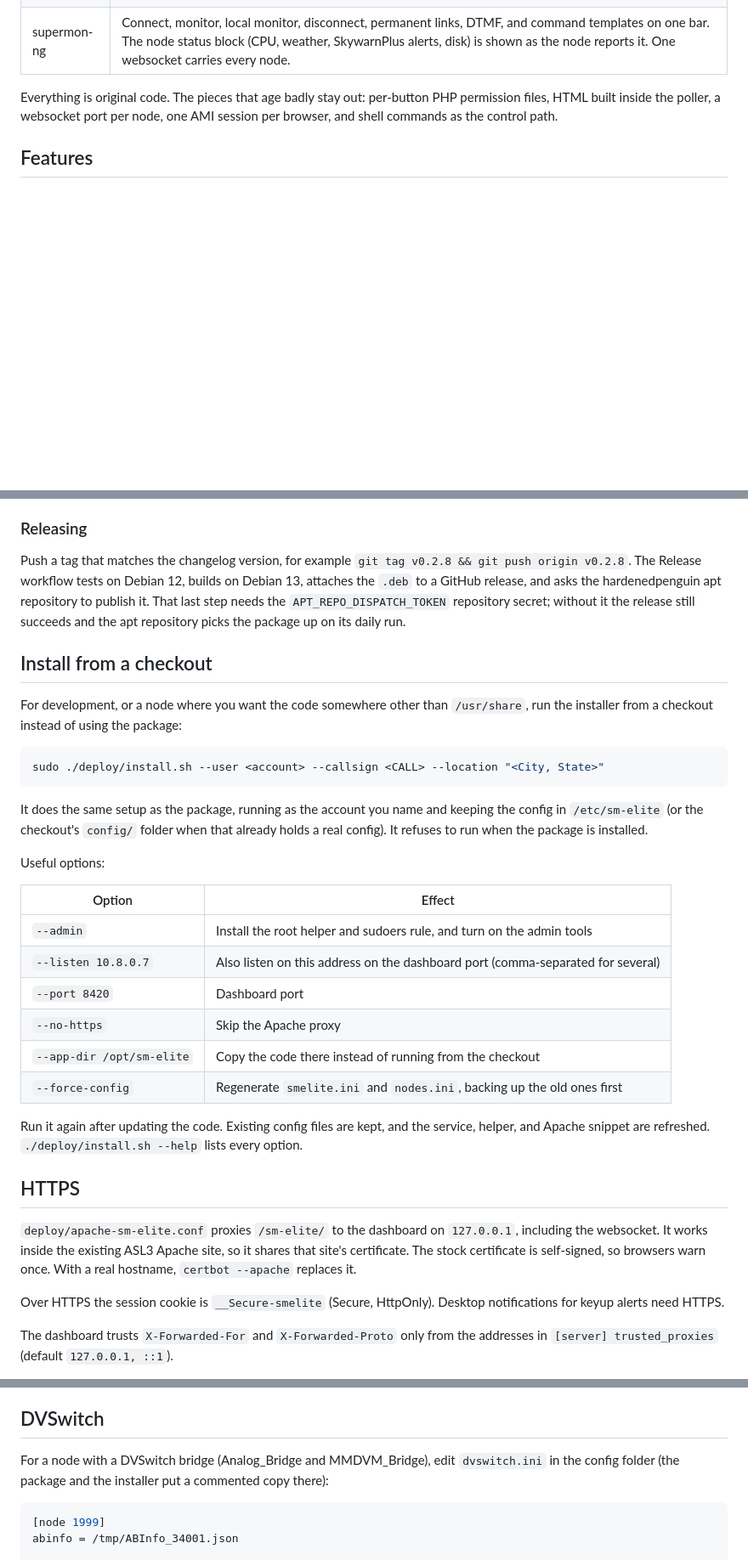
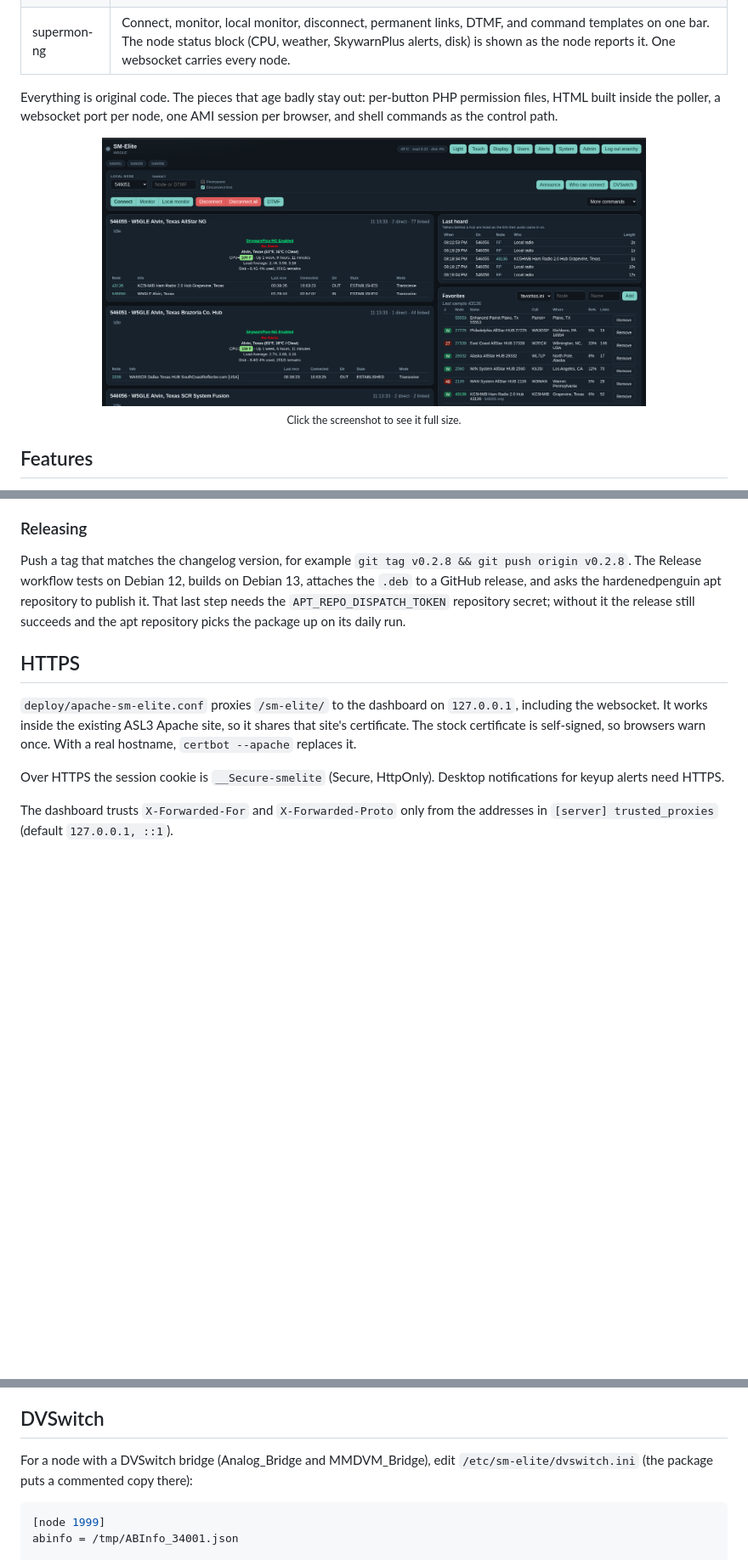
Before and after one commit to hardenedpenguin/sm-elite, a Markdown page: README.md, 3 parts joined by grey strips. Shown at 85% size. Rendered like a GitHub page; pictures changed too: images/sm-elite-main.png (added); blank space fills up the shorter version.

````diff
--- a/README.md
+++ b/README.md
@@ -9,6 +9,14 @@ One AllStar dashboard that keeps the part of each existing monitor that is actua
 | supermon-ng | Connect, monitor, local monitor, disconnect, permanent links, DTMF, and command templates on one bar. The node status block (CPU, weather, SkywarnPlus alerts, disk) is shown as the node reports it. One websocket carries every node. |
 
 Everything is original code. The pieces that age badly stay out: per-button PHP permission files, HTML built inside the poller, a websocket port per node, one AMI session per browser, and shell commands as the control path.
+
+<p align="center">
+  <a href="images/sm-elite-main.png" title="Click to enlarge">
+    <img src="images/sm-elite-main.png" alt="SM-Elite dashboard with the control bar, live node cards, last heard, and favorites" width="640">
+  </a>
+  <br>
+  <sub>Click the screenshot to see it full size.</sub>
+</p>
 
 ## Features
 
@@ -88,29 +96,6 @@ The `.deb` lands in `dist/`. The build runs the test suite first. Bump the versi
 
 Push a tag that matches the changelog version, for example `git tag v0.2.8 && git push origin v0.2.8`. The Release workflow tests on Debian 12, builds on Debian 13, attaches the `.deb` to a GitHub release, and asks the hardenedpenguin apt repository to publish it. That last step needs the `APT_REPO_DISPATCH_TOKEN` repository secret; without it the release still succeeds and the apt repository picks the package up on its daily run.
 
-## Install from a checkout
-
-For development, or a node where you want the code somewhere other than `/usr/share`, run the installer from a checkout instead of using the package:
-
-```bash
-sudo ./deploy/install.sh --user <account> --callsign <CALL> --location "<City, State>"
-```
-
-It does the same setup as the package, running as the account you name and keeping the config in `/etc/sm-elite` (or the checkout's `config/` folder when that already holds a real config). It refuses to run when the package is installed.
-
-Useful options:
-
-| Option | Effect |
-| --- | --- |
-| `--admin` | Install the root helper and sudoers rule, and turn on the admin tools |
-| `--listen 10.8.0.7` | Also listen on this address on the dashboard port (comma-separated for several) |
-| `--port 8420` | Dashboard port |
-| `--no-https` | Skip the Apache proxy |
-| `--app-dir /opt/sm-elite` | Copy the code there instead of running from the checkout |
-| `--force-config` | Regenerate `smelite.ini` and `nodes.ini`, backing up the old ones first |
-
-Run it again after updating the code. Existing config files are kept, and the service, helper, and Apache snippet are refreshed. `./deploy/install.sh --help` lists every option.
-
 ## HTTPS
 
 `deploy/apache-sm-elite.conf` proxies `/sm-elite/` to the dashboard on `127.0.0.1`, including the websocket. It works inside the existing ASL3 Apache site, so it shares that site's certificate. The stock certificate is self-signed, so browsers warn once. With a real hostname, `certbot --apache` replaces it.
@@ -142,7 +127,7 @@ Text-to-speech needs `piper` and `sox` on the node and at least one voice in `/v
 
 ## DVSwitch
 
-For a node with a DVSwitch bridge (Analog_Bridge and MMDVM_Bridge), edit `dvswitch.ini` in the config folder (the package and the installer put a commented copy there):
+For a node with a DVSwitch bridge (Analog_Bridge and MMDVM_Bridge), edit `/etc/sm-elite/dvswitch.ini` (the package puts a commented copy there):
 
 ```ini
 [node 1999]
````
Also changed, not shown: other parts of README.md (+16 -3 lines), 6 other files.
